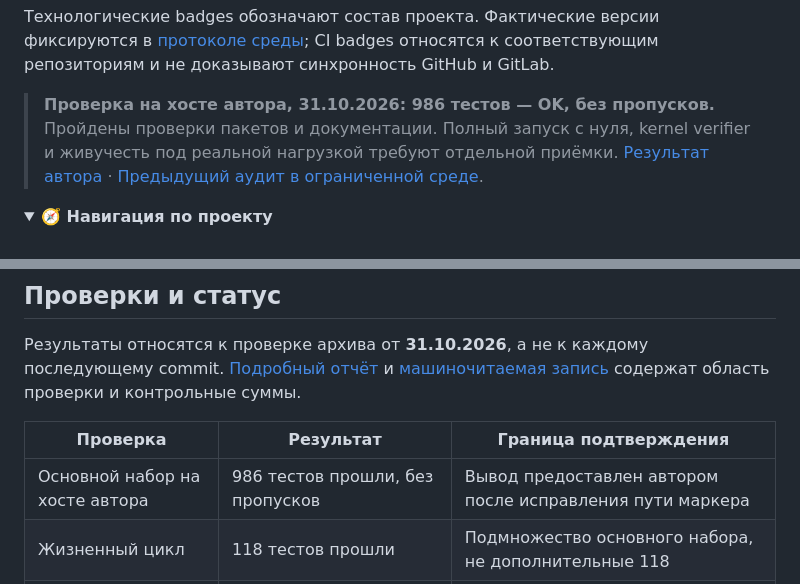
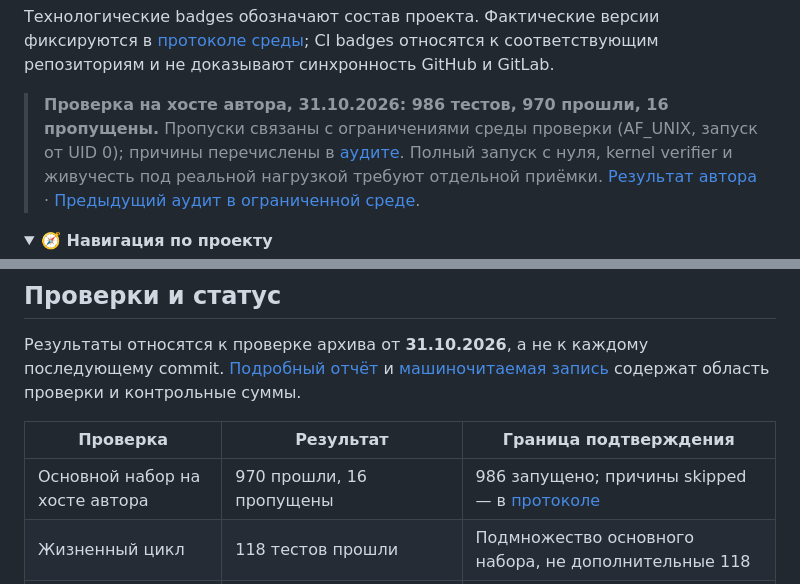
Before and after one commit to zackshal/opla-security-lab, a Markdown page: README.md, 2 parts joined by grey strips. GitHub-like rendering; folded sections open.

Commit message:
Docs/readme fix

```diff
--- a/README.md
+++ b/README.md
@@ -41,10 +41,11 @@ Suricata, nginx и Zabbix в воспроизводимый сценарий и
 фиксируются в [протоколе среды](docs/versions.md); CI badges относятся к
 соответствующим репозиториям и не доказывают синхронность GitHub и GitLab.
 
-> **Проверка на хосте автора, 31.10.2026: 986 тестов — OK, без пропусков.**
-> Пройдены проверки пакетов и документации. Полный запуск с нуля, kernel
-> verifier и живучесть под реальной нагрузкой требуют отдельной приёмки.
-> [Результат автора](docs/evidence/author-verification-20261031.md) ·
+> **Проверка на хосте автора, 31.10.2026: 986 тестов, 970 прошли, 16 пропущены.**
+> Пропуски связаны с ограничениями среды проверки (AF_UNIX, запуск от UID 0);
+> причины перечислены в [аудите](docs/verification-2026-10-31.md). Полный запуск
+> с нуля, kernel verifier и живучесть под реальной нагрузкой требуют отдельной
+> приёмки. [Результат автора](docs/evidence/author-verification-20261031.md) ·
 > [Предыдущий аудит в ограниченной среде](docs/verification-2026-10-31.md).
 
 <details>
@@ -288,7 +289,7 @@ make docs
 
 | Проверка | Результат | Граница подтверждения |
 |---|---|---|
-| Основной набор на хосте автора | 986 тестов прошли, без пропусков | Вывод предоставлен автором после исправления пути маркера |
+| Основной набор на хосте автора | 970 прошли, 16 пропущены | 986 запущено; причины skipped — в [протоколе](docs/verification-2026-10-31.md) |
 | Жизненный цикл | 118 тестов прошли | Подмножество основного набора, не дополнительные 118 |
 | C packet harness | PASS | Проверка логики пакетов вне ядра |
 | Документы | Проверены ссылки, примеры CLI и сборка PDF | Не подтверждает выполнение команд на стенде |
```
Also changed, not shown: docs/completion-checklist.md (+4 -4 lines).
